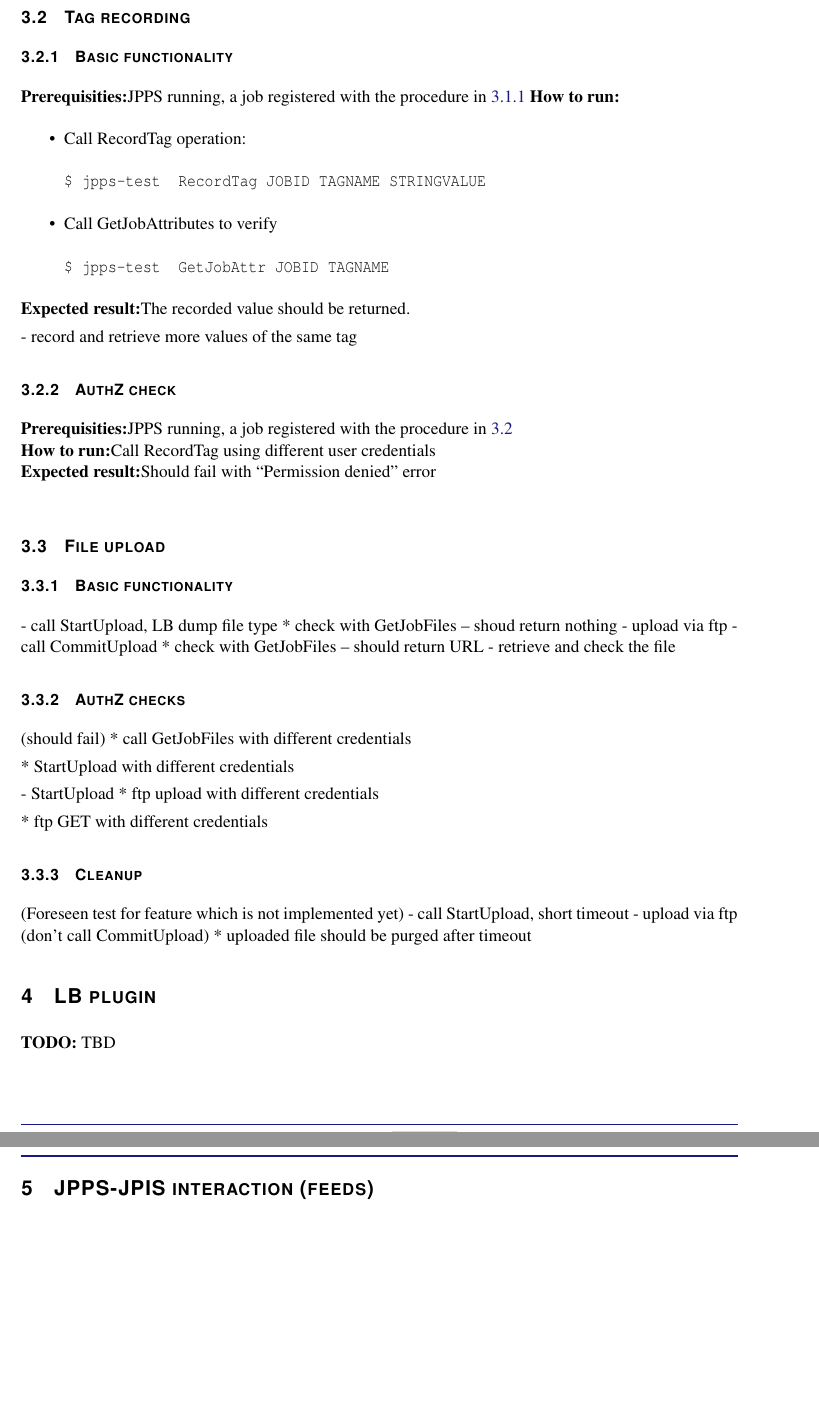
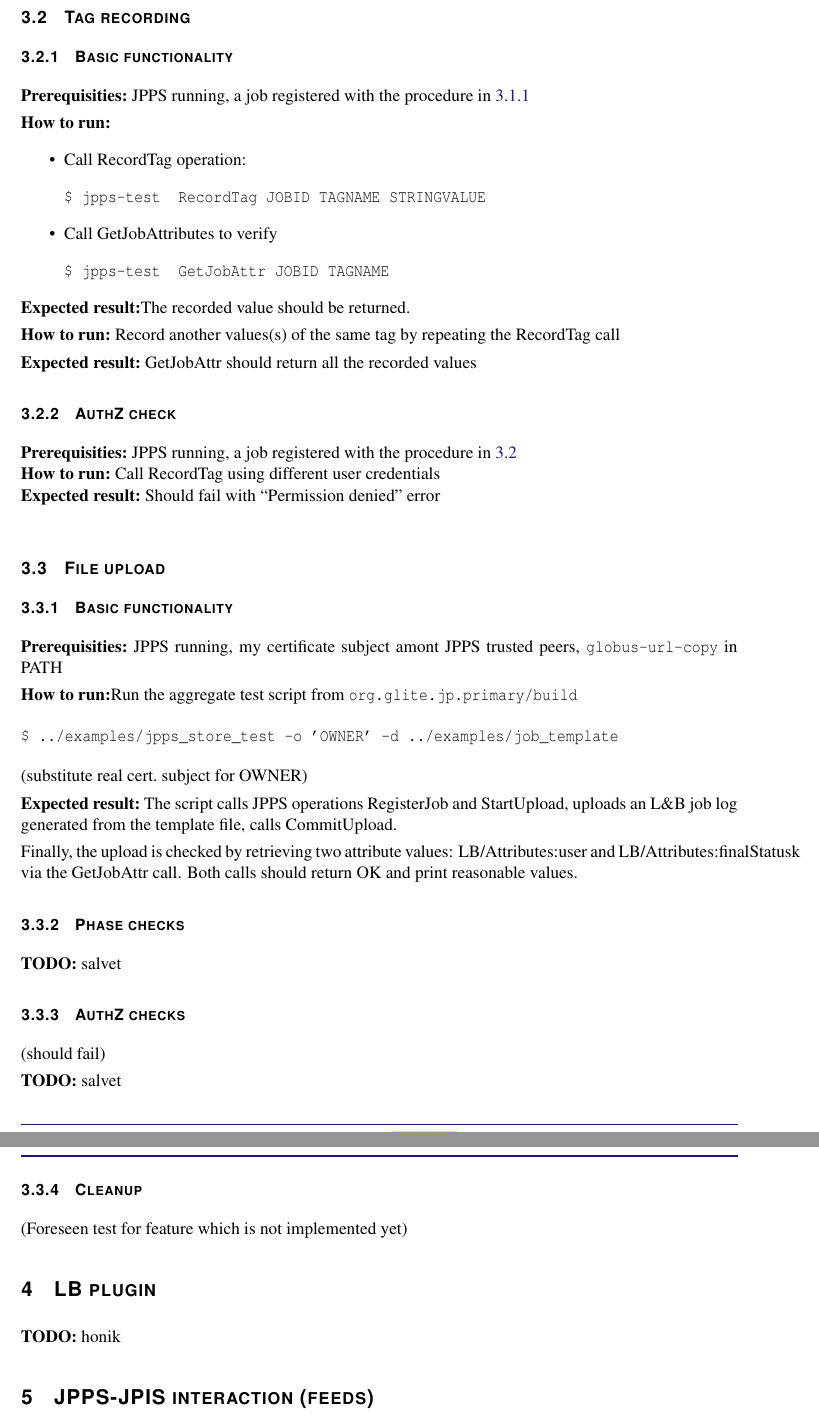
Before and after one commit to CESNET/glite-jp, a LaTeX document (org.glite.jp/doc/testplan.tex): two parts of pages 6 and 7 of 13, joined at a grey line, cut so that both start at the same text, the shorter picture padded with empty space. Compiled offline with pdfLaTeX.

Commit message:
my missing parts in JPPS standalone tests

```diff
--- a/org.glite.jp/doc/testplan.tex
+++ b/org.glite.jp/doc/testplan.tex
@@ -100,45 +103,78 @@ $ jpps-test  GetJobAttr JOBID TAGNAME
 \result
 The recorded value should be returned.
 
-- record and retrieve more values of the same tag
+\how\ Record another values(s) of the same tag by repeating the RecordTag call
+
+\result\ GetJobAttr should return all the recorded values
+
 
 \subsubsection{AuthZ check}
-\req JPPS running, a~job registered with the procedure in~\ref{tagreg} \\
-\how Call RecordTag using different user credentials \\
-\result Should fail with ``Permission denied'' error \\
-
+\req\ JPPS running, a~job registered with the procedure in~\ref{tagreg} \\
+\how\ Call RecordTag using different user credentials \\
+\result\ Should fail with ``Permission denied'' error \\
 
 
 \subsection{File upload}
 
+
 \subsubsection{Basic functionality}
-- call StartUpload, LB dump file type
-* check with GetJobFiles -- shoud return nothing
-- upload via ftp
-- call CommitUpload
-* check with GetJobFiles -- should return URL
-- retrieve and check the file
+\req\ JPPS running, my certificate subject amont JPPS trusted peers,
+\verb'globus-url-copy' in PATH
+
+\how
+Run the aggregate test script from \verb'org.glite.jp.primary/build'
+
+\begin{verbatim}
+$ ../examples/jpps_store_test -o 'OWNER' -d ../examples/job_template
+\end{verbatim}
+(substitute real cert.\ subject for OWNER)
+
+\result\
+The script calls JPPS operations RegisterJob and StartUpload,
+uploads an \LB\ job log generated from the template file,
+calls CommitUpload.
+
+Finally, the upload is checked by retrieving two attribute
+values: LB/Attributes:user and LB/Attributes:finalStatusk via the GetJobAttr
+call.
+Both calls should return OK and print reasonable values.
+
+%- call StartUpload, LB dump file type
+%* check with GetJobFiles -- shoud return nothing
+%- upload via ftp
+%- call CommitUpload
+%* check with GetJobFiles -- should return URL
+%- retrieve and check the file
+
+\subsubsection{Phase checks}
+\todo{salvet}
+% soubor nelze zapsat pred otevrenim operaci StartUpload
+% nelze cist pred Commitem
+% nelze zapsat po Commitu
 
 \subsubsection{AuthZ checks}
 (should fail)
-* call GetJobFiles with different credentials
 
-* StartUpload with different credentials
+\todo{salvet}
+%* call GetJobFiles with different credentials
+%
+%* StartUpload with different credentials
+%
+%- StartUpload
+%* ftp upload with different credentials
+%
+%* ftp GET with different credentials
 
-- StartUpload
-* ftp upload with different credentials
-
-* ftp GET with different credentials
 
 \subsubsection{Cleanup}
 (Foreseen test for feature which is not implemented yet)
-- call StartUpload, short timeout
-- upload via ftp
-(don't call CommitUpload)
-* uploaded file should be purged after timeout
+%- call StartUpload, short timeout
+%- upload via ftp
+%(don't call CommitUpload)
+%* uploaded file should be purged after timeout
 
 \section{LB plugin}
-\todo{TBD}
+\todo{honik}
 
 \section{JPPS-JPIS interaction (feeds)}
 
```
Also changed, not shown: org.glite.jp/doc/testplan.tex (17 more changed lines).
